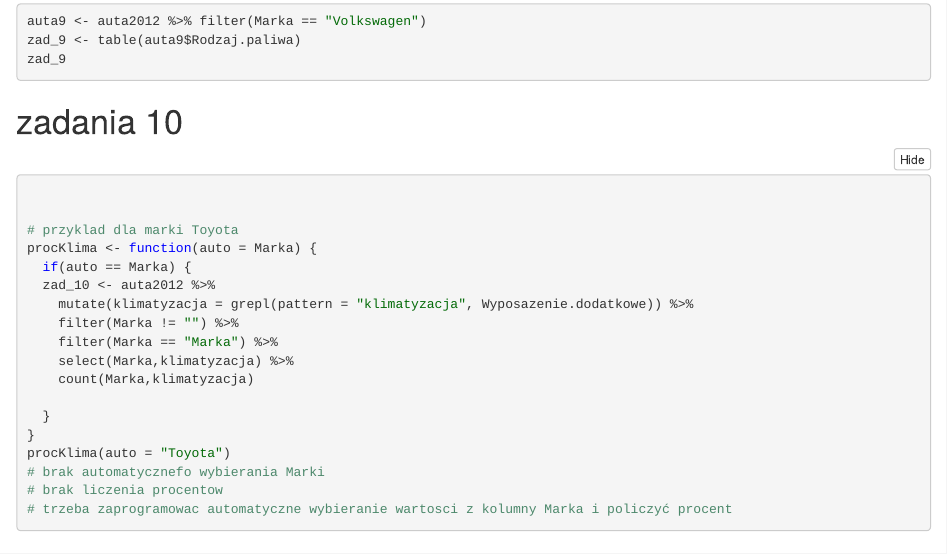
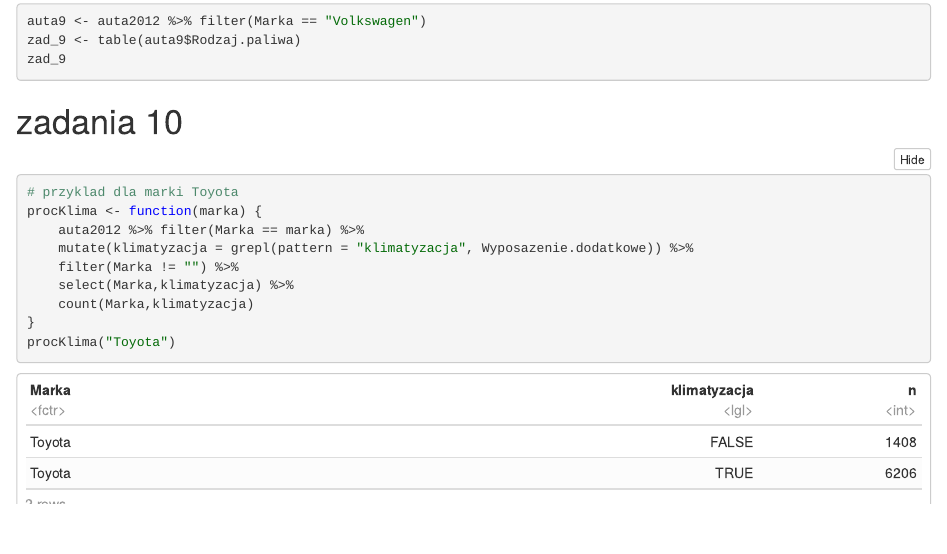
Before and after one commit to KonradJadwizyc/PogromcyDanych, an R Markdown document (zadania.Rmd): the page in a window 1100 px wide, from 1690 px down before the commit and from 2070 px down after it, so that both start at the same text. The pictures show the output file zadania.nb.html that the author committed with the source, opened offline.

Commit message:
aktualizacja zadania 10

````diff
--- a/zadania.Rmd
+++ b/zadania.Rmd
@@ -80,21 +80,15 @@ zad_9
 
 
 # przyklad dla marki Toyota
-procKlima <- function(auto = Marka) {
-  if(auto == Marka) {
-  zad_10 <- auta2012 %>%
+procKlima <- function(marka) {
+    auta2012 %>% filter(Marka == marka) %>%
     mutate(klimatyzacja = grepl(pattern = "klimatyzacja", Wyposazenie.dodatkowe)) %>%
     filter(Marka != "") %>%
-    filter(Marka == "Marka") %>%
     select(Marka,klimatyzacja) %>%
     count(Marka,klimatyzacja)
 
-  }
 }
-procKlima(auto = "Toyota")
-# brak automatycznefo wybierania Marki
-# brak liczenia procentow
-# trzeba zaprogramowac automatyczne wybieranie wartosci z kolumny Marka i policzyć procent
+procKlima("Toyota")
 ```
 
 # zad 11 ok
````
Also changed, not shown: zadania.nb.html.
